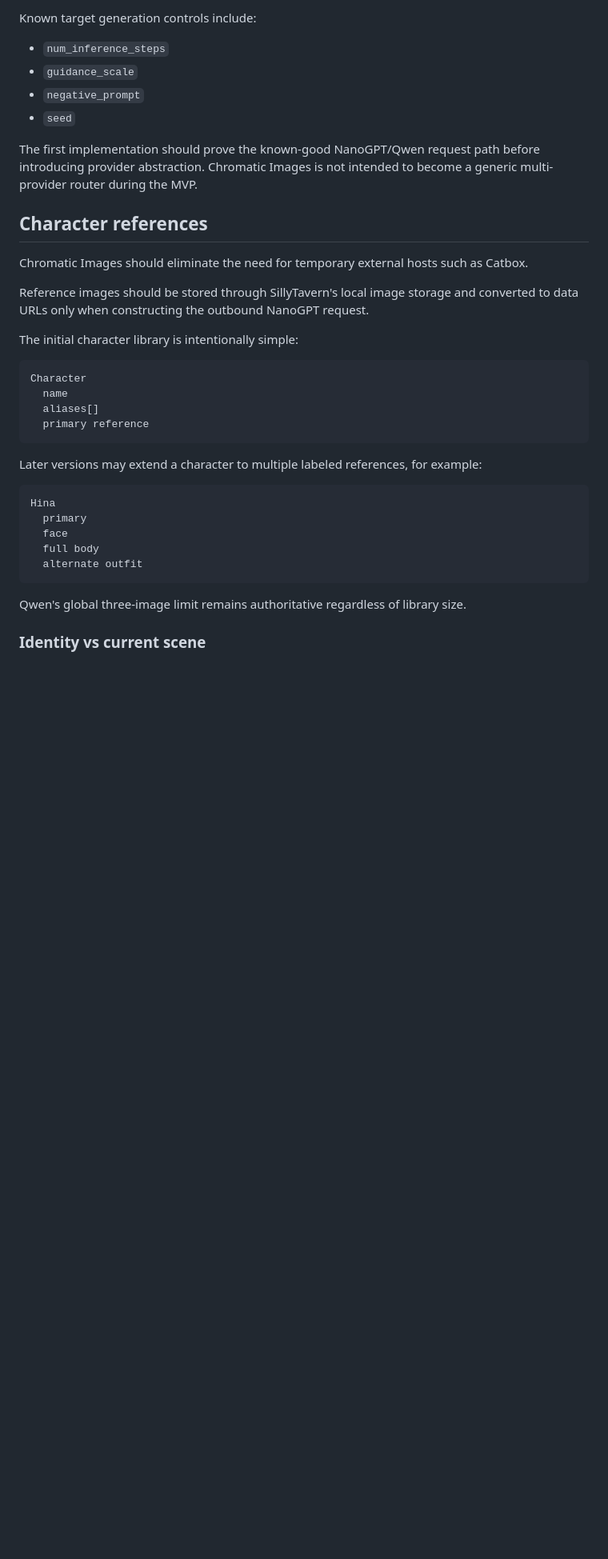
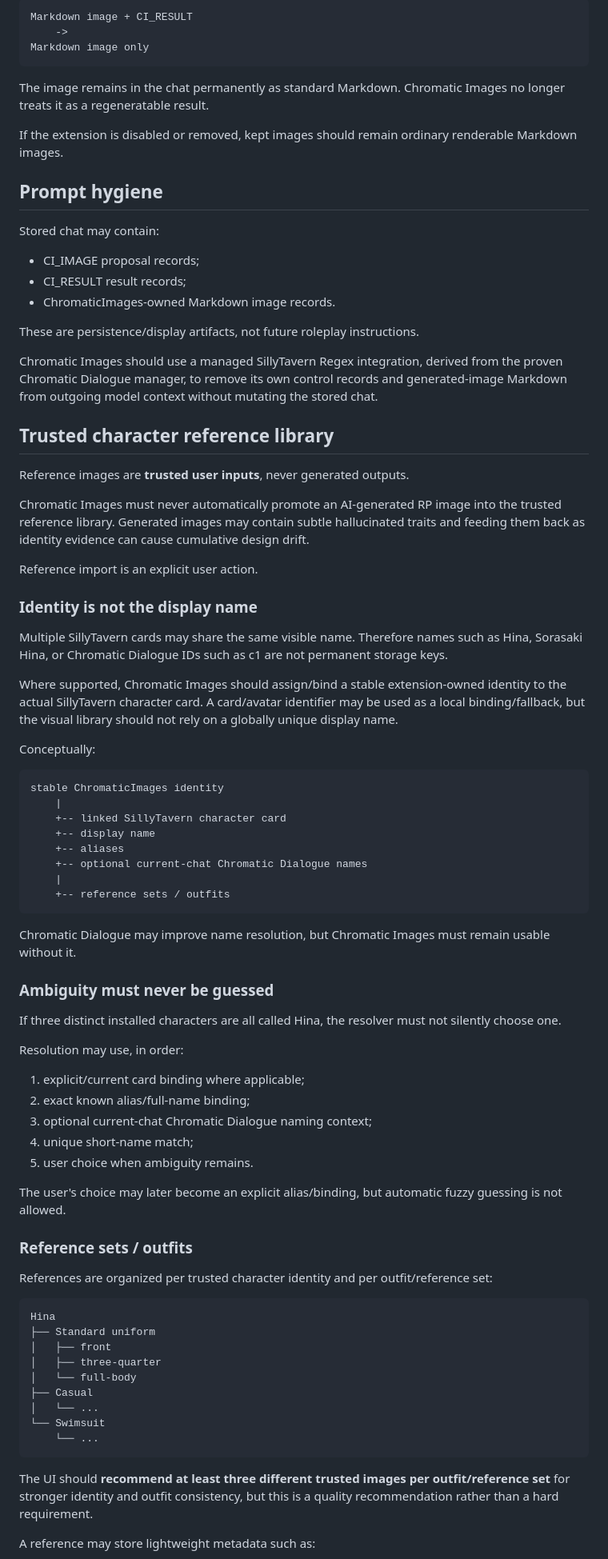
Before and after one commit to zNe4/SillyTavern-ChromaticImages, a Markdown page: README.md, the part around one of its changes. Shown at 80% size. Rendered like a GitHub page; blank space fills up the shorter version.

````diff
--- a/README.md
+++ b/README.md
@@ -139,39 +117,86 @@ The initial provider is deliberately narrow:
 
-Known target generation controls include:
+~~~text
+Markdown image + CI_RESULT
+    ->
+Markdown image only
+~~~
 
-- `num_inference_steps`
-- `guidance_scale`
-- `negative_prompt`
-- `seed`
+The image remains in the chat permanently as standard Markdown. Chromatic Images no longer treats it as a regeneratable result.
 
-The first implementation should prove the known-good NanoGPT/Qwen request path before introducing provider abstraction. Chromatic Images is not intended to become a generic multi-provider router during the MVP.
+If the extension is disabled or removed, kept images should remain ordinary renderable Markdown images.
 
-## Character references
+## Prompt hygiene
 
-Chromatic Images should eliminate the need for temporary external hosts such as Catbox.
+Stored chat may contain:
 
-Reference images should be stored through SillyTavern's local image storage and converted to data URLs only when constructing the outbound NanoGPT request.
+- CI_IMAGE proposal records;
+- CI_RESULT result records;
+- ChromaticImages-owned Markdown image records.
 
-The initial character library is intentionally simple:
+These are persistence/display artifacts, not future roleplay instructions.
 
-```text
-Character
-  name
-  aliases[]
-  primary reference
-```
+Chromatic Images should use a managed SillyTavern Regex integration, derived from the proven Chromatic Dialogue manager, to remove its own control records and generated-image Markdown from outgoing model context without mutating the stored chat.
 
-Later versions may extend a character to multiple labeled references, for example:
+## Trusted character reference library
 
-```text
+Reference images are **trusted user inputs**, never generated outputs.
+
+Chromatic Images must never automatically promote an AI-generated RP image into the trusted reference library. Generated images may contain subtle hallucinated traits and feeding them back as identity evidence can cause cumulative design drift.
+
+Reference import is an explicit user action.
+
+### Identity is not the display name
+
+Multiple SillyTavern cards may share the same visible name. Therefore names such as Hina, Sorasaki Hina, or Chromatic Dialogue IDs such as c1 are not permanent storage keys.
+
+Where supported, Chromatic Images should assign/bind a stable extension-owned identity to the actual SillyTavern character card. A card/avatar identifier may be used as a local binding/fallback, but the visual library should not rely on a globally unique display name.
+
+Conceptually:
+
+~~~text
+stable ChromaticImages identity
+    |
+    +-- linked SillyTavern character card
+    +-- display name
+    +-- aliases
+    +-- optional current-chat Chromatic Dialogue names
+    |
+    +-- reference sets / outfits
+~~~
+
+Chromatic Dialogue may improve name resolution, but Chromatic Images must remain usable without it.
+
+### Ambiguity must never be guessed
+
+If three distinct installed characters are all called Hina, the resolver must not silently choose one.
+
+Resolution may use, in order:
+
+1. explicit/current card binding where applicable;
+2. exact known alias/full-name binding;
+3. optional current-chat Chromatic Dialogue naming context;
+4. unique short-name match;
+5. user choice when ambiguity remains.
+
+The user's choice may later become an explicit alias/binding, but automatic fuzzy guessing is not allowed.
+
+### Reference sets / outfits
+
+References are organized per trusted character identity and per outfit/reference set:
+
+~~~text
 Hina
-  primary
-  face
-  full body
-  alternate outfit
-```
+├── Standard uniform
+│   ├── front
+│   ├── three-quarter
+│   └── full-body
+├── Casual
+│   └── ...
+└── Swimsuit
+    └── ...
+~~~
 
-Qwen's global three-image limit remains authoritative regardless of library size.
+The UI should **recommend at least three different trusted images per outfit/reference set** for stronger identity and outfit consistency, but this is a quality recommendation rather than a hard requirement.
 
-### Identity vs current scene
+A reference may store lightweight metadata such as:
 
````
Also changed, not shown: other parts of README.md (+219 -141 lines).
